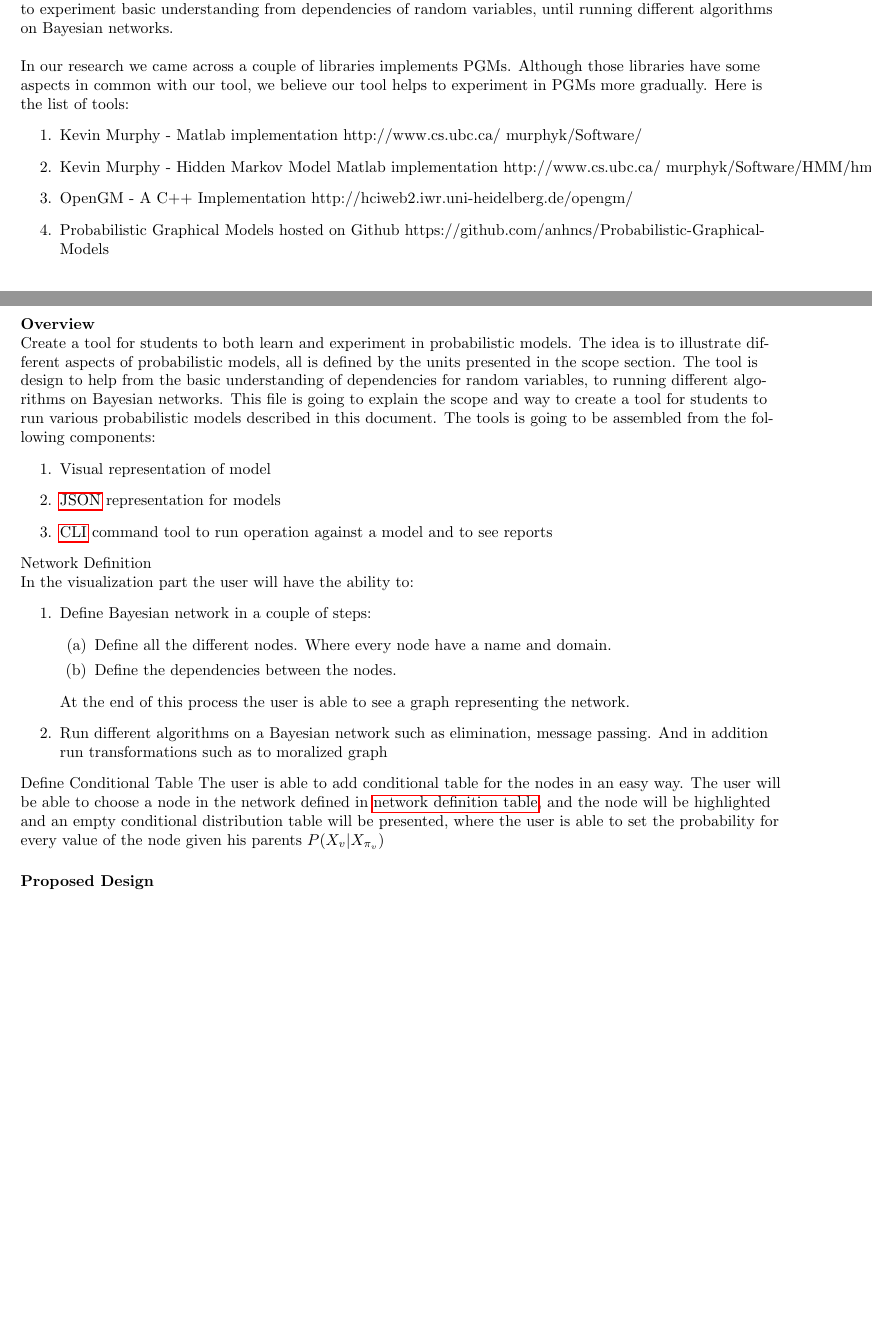
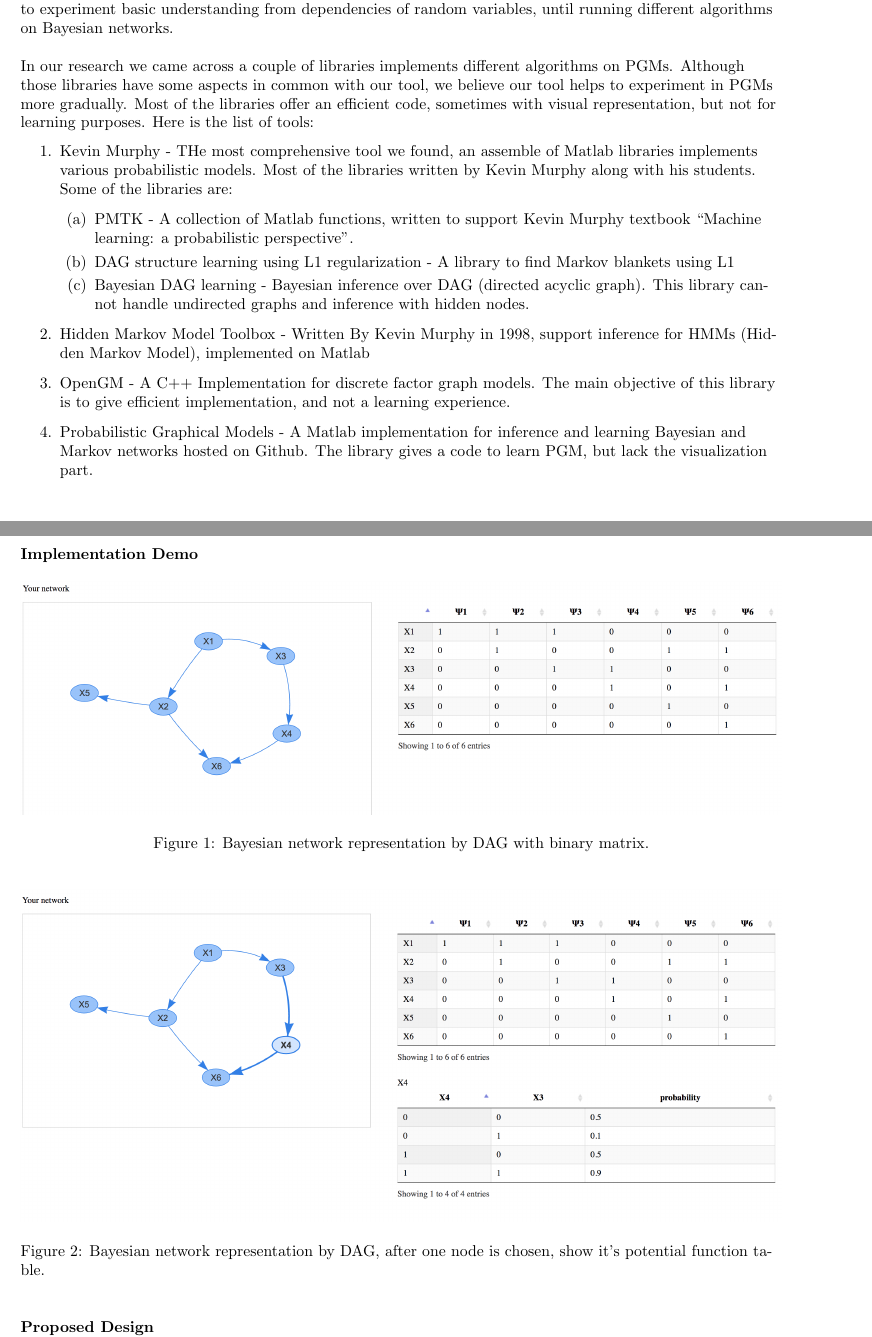
Before and after one commit to elad84/probabilistic-models-project, a LaTeX document (docs/project_proposal.tex): two parts of pages 2 and 3 of 5 before the commit and two parts of pages 2 and 3 of 6 after it, joined at a grey line, cut so that both start at the same text, the shorter picture padded with empty space. Compiled offline with pdfLaTeX.

```diff
--- a/docs/project_proposal.tex
+++ b/docs/project_proposal.tex
@@ -3,6 +3,7 @@
 \usepackage[document]{ragged2e}
 \usepackage{csquotes}
 \usepackage{hyperref}
+\usepackage{graphicx}
 \geometry{a4paper,total={170mm,257mm},left=20mm,top=20mm}
 \newcommand\independent{\protect\mathpalette{\protect\independenT}{\perp}}
 \def\independenT#1#2{\mathrel{\rlap{$#1#2$}\mkern2mu{#1#2}}}
@@ -48,43 +52,33 @@
     \end{enumerate}
     A more comprehensive explanation on every unit can be found in proposed design section. The tool designed to experiment basic understanding from dependencies of random variables, until running different algorithms on Bayesian networks.\\~\\
 
-    In our research we came across a couple of libraries implements PGMs. Although those libraries have some aspects in common with our tool, we believe our tool helps to experiment in PGMs more gradually. Here is the list of tools:
+    In our research we came across a couple of libraries implements different algorithms on PGMs. Although those libraries have some aspects in common with our tool, we believe our tool helps to experiment in PGMs more gradually. Most of the libraries offer an efficient code, sometimes with visual representation, but not for learning purposes. Here is the list of tools:
     \begin{enumerate}
-        \item Kevin Murphy - Matlab implementation http://www.cs.ubc.ca/~murphyk/Software/
-        \item Kevin Murphy - Hidden Markov Model Matlab implementation http://www.cs.ubc.ca/~murphyk/Software/HMM/hmm.html
-        \item OpenGM - A C++ Implementation http://hciweb2.iwr.uni-heidelberg.de/opengm/
-        \item Probabilistic Graphical Models hosted on Github https://github.com/anhncs/Probabilistic-Graphical-Models
+        \item Kevin Murphy - THe most comprehensive tool we found, an assemble of Matlab libraries implements various probabilistic models. Most of the libraries written by Kevin Murphy along with his students. Some of the libraries are:
+            \begin{enumerate}
+                \item PMTK - A collection of Matlab functions, written to support Kevin Murphy textbook ``Machine learning: a probabilistic perspective''.
+                \item DAG structure learning using L1 regularization - A library to find Markov blankets using L1
+                \item Bayesian DAG learning - Bayesian inference over DAG (directed acyclic graph). This library cannot handle undirected graphs and inference with hidden nodes.
+            \end{enumerate}
+        \item Hidden Markov Model Toolbox - Written By Kevin Murphy in 1998, support inference for HMMs (Hidden Markov Model), implemented on Matlab
+        \item OpenGM - A C++ Implementation for discrete factor graph models. The main objective of this library is to give efficient implementation, and not a learning experience.
+        \item Probabilistic Graphical Models - A Matlab implementation for inference and learning Bayesian and Markov networks hosted on Github. The library gives a code to learn PGM, but lack the visualization part.
     \end{enumerate}
 
     \pagebreak
 
-    \textbf{Overview}\\
-    Create a tool for students to both learn and experiment in probabilistic models. The idea is to illustrate different aspects of probabilistic models, all is defined by the units presented in the scope section.
-    The tool is design to help from the basic understanding of dependencies for random variables, to running different algorithms on Bayesian networks.
-    This file is going to explain the scope and way to create a tool for students to run various probabilistic models described in this document. The tools is going to be assembled from the following components:
-    \begin{enumerate}
-        \item Visual representation of model
-        \item \hyperlink{JSON}{JSON} representation for models
-        \item \hyperlink{CLI}{CLI} command tool to run operation against a model and to see reports
-    \end{enumerate}
+    \textbf{Implementation Demo}
+    \begin{figure}[h!]
+        \includegraphics[width=\linewidth]{img/network_binary_matrix.png}
+        \caption{Bayesian network representation by DAG with binary matrix.}
+        \label{fig:besian_network}
+    \end{figure}
 
-    \hypertarget{network_defeniton}{Network Definition}\\
-    In the visualization part the user will have the ability to:
-    \begin{enumerate}
-        \item Define Bayesian network in a couple of steps:
-        \begin{enumerate}
-            \item Define all the different nodes. Where every node have a name and domain.
-            \item Define the dependencies between the nodes.
-        \end{enumerate}
-        At the end of this process the user is able to see a graph representing the network.
-        \item Run different algorithms on a Bayesian network such as elimination, message passing. And in addition run transformations such as to moralized graph
-    \end{enumerate}
-
-    \hypertarget{define conditional table}{ Define Conditional Table}
-    The user is able to add conditional table for the nodes in an easy way. The user will be able to choose a node in the network defined in \hyperlink{network definition}{network definition table},
-    and the node will be highlighted and an empty conditional distribution table will be presented, where the user is able to set the probability for every value of
-    the node given his parents $P(X_v|X_{\pi_v})$
-
+    \begin{figure}[h!]
+        \includegraphics[width=\linewidth]{img/network_selected_node_table.png}
+        \caption{Bayesian network representation by DAG, after one node is chosen, show it's potential function table.}
+        \label{fig:besian_network_chosen_node}
+    \end{figure}
     \vspace{0.5cm}
 
     \textbf{Proposed Design}\\
```
Also changed, not shown: docs/img/network_binary_matrix.png (added), docs/img/network_selected_node_table.png (added), docs/project_proposal.pdf, docs/project_proposal.tex (42 more changed lines), 5 other files.
